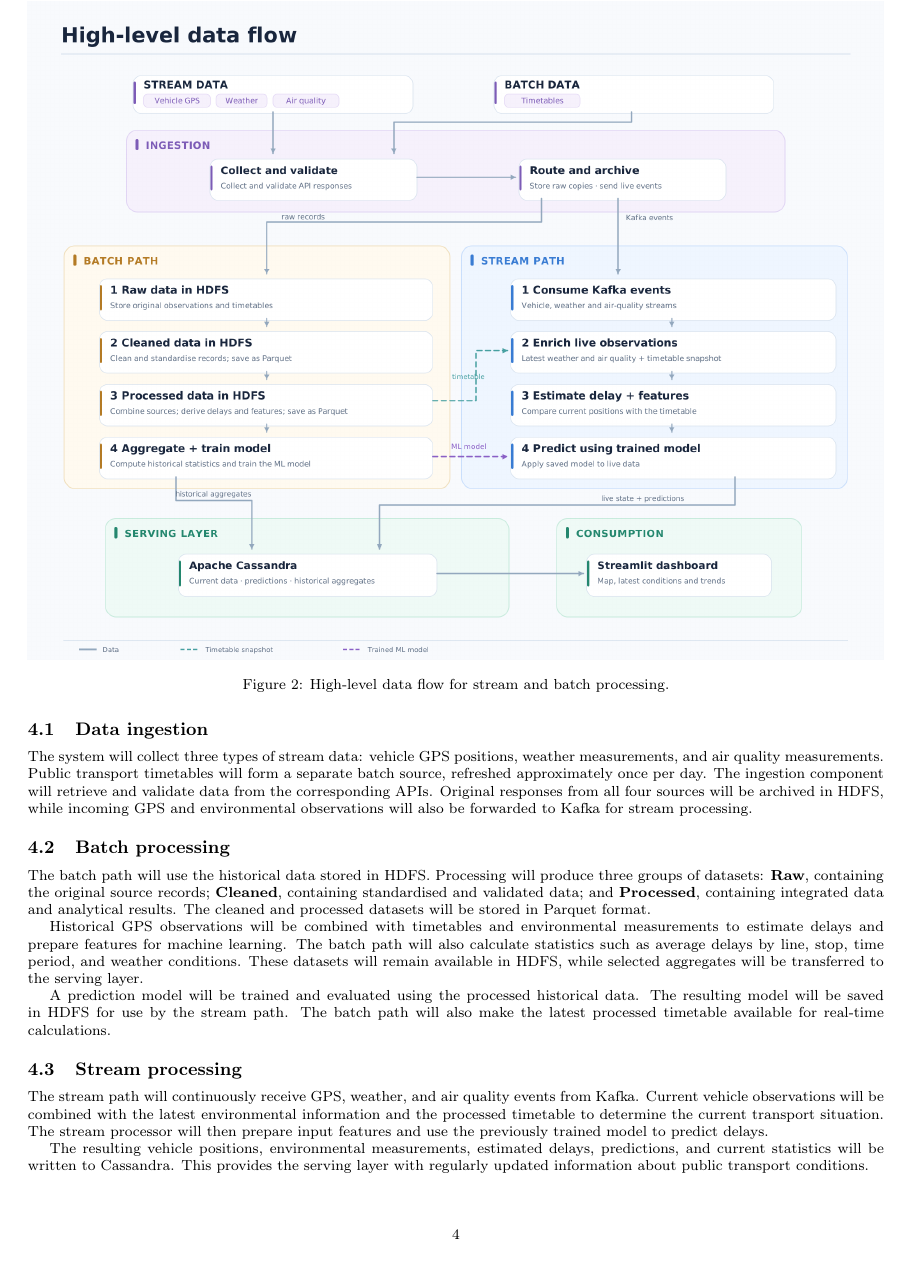
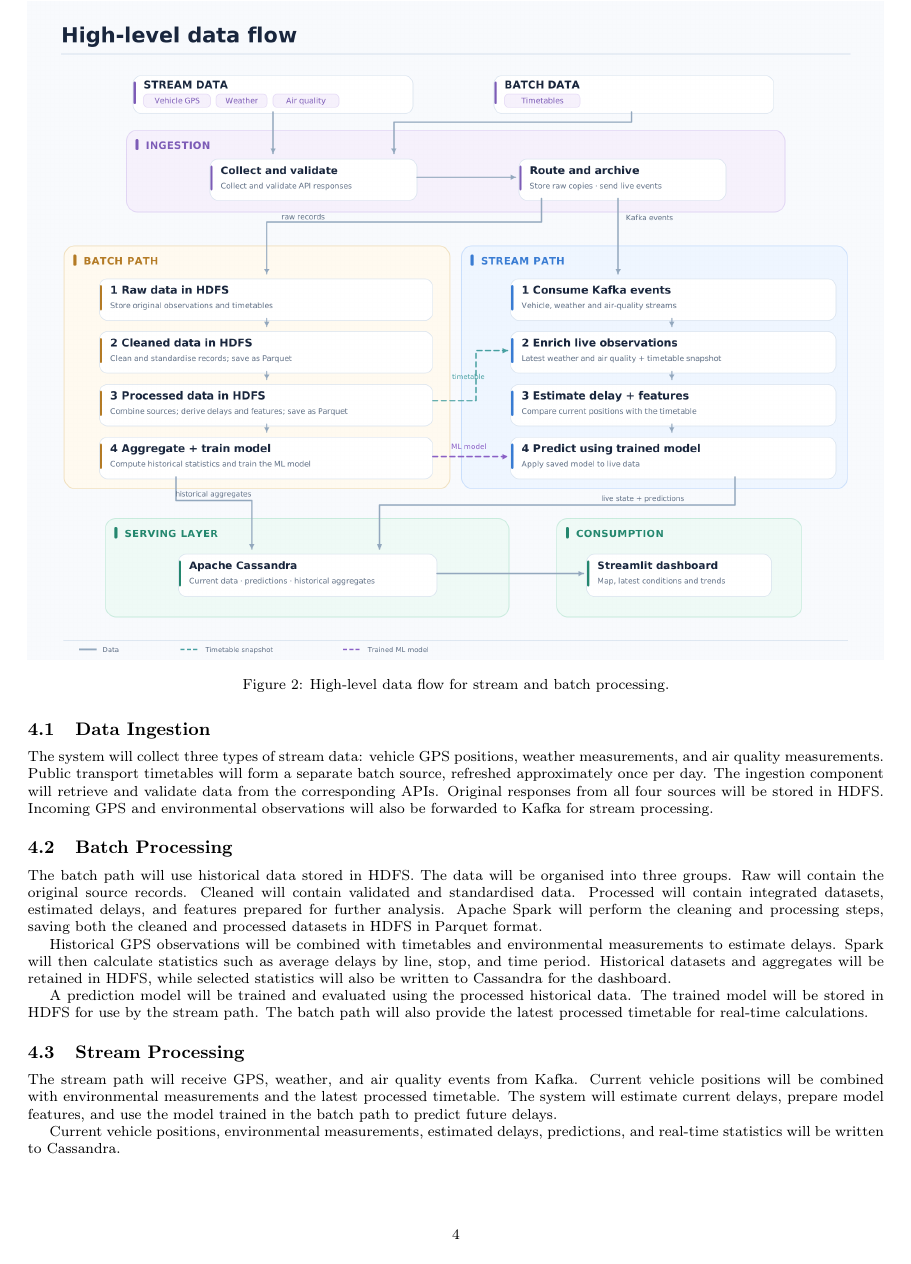
Before and after one commit to tymsoncyferki/big-data-ztm, a LaTeX document (milestone 1/report1.tex): page 4 of 7. Compiled offline with pdfLaTeX.

Commit message:
Minor updates in Solution Architecture and Data Processing Steps sections

```diff
--- a/milestone 1/report1.tex
+++ b/milestone 1/report1.tex
@@ -198,21 +198,21 @@ The proposed solution is based on the \textbf{Lambda Architecture}, which combin
     \label{fig:lambda-data-flow}
 \end{figure}
 
-\subsection{Data ingestion}
+\subsection{Data Ingestion}
 
-The system will collect three types of stream data: vehicle GPS positions, weather measurements, and air quality measurements. Public transport timetables will form a separate batch source, refreshed approximately once per day. The ingestion component will retrieve and validate data from the corresponding APIs. Original responses from all four sources will be archived in HDFS, while incoming GPS and environmental observations will also be forwarded to Kafka for stream processing.
+The system will collect three types of stream data: vehicle GPS positions, weather measurements, and air quality measurements. Public transport timetables will form a separate batch source, refreshed approximately once per day. The ingestion component will retrieve and validate data from the corresponding APIs. Original responses from all four sources will be stored in HDFS. Incoming GPS and environmental observations will also be forwarded to Kafka for stream processing.
 
-\subsection{Batch processing}
+\subsection{Batch Processing}
 
-The batch path will use the historical data stored in HDFS. Processing will produce three groups of datasets: \textbf{Raw}, containing the original source records; \textbf{Cleaned}, containing standardised and validated data; and \textbf{Processed}, containing integrated data and analytical results. The cleaned and processed datasets will be stored in Parquet format.
+The batch path will use historical data stored in HDFS. The data will be organised into three groups. Raw will contain the original source records. Cleaned will contain validated and standardised data. Processed will contain integrated datasets, estimated delays, and features prepared for further analysis. Apache Spark will perform the cleaning and processing steps, saving both the cleaned and processed datasets in HDFS in Parquet format.
 
-Historical GPS observations will be combined with timetables and environmental measurements to estimate delays and prepare features for machine learning. The batch path will also calculate statistics such as average delays by line, stop, time period, and weather conditions. These datasets will remain available in HDFS, while selected aggregates will be transferred to the serving layer.
+Historical GPS observations will be combined with timetables and environmental measurements to estimate delays. Spark will then calculate statistics such as average delays by line, stop, and time period. Historical datasets and aggregates will be retained in HDFS, while selected statistics will also be written to Cassandra for the dashboard.
 
-A prediction model will be trained and evaluated using the processed historical data. The resulting model will be saved in HDFS for use by the stream path. The batch path will also make the latest processed timetable available for real-time calculations.
+A prediction model will be trained and evaluated using the processed historical data. The trained model will be stored in HDFS for use by the stream path. The batch path will also provide the latest processed timetable for real-time calculations.
 
-\subsection{Stream processing}
+\subsection{Stream Processing}
 
-The stream path will continuously receive GPS, weather, and air quality events from Kafka. Current vehicle observations will be combined with the latest environmental information and the processed timetable to determine the current transport situation. The stream processor will then prepare input features and use the previously trained model to predict delays.
+The stream path will receive GPS, weather, and air quality events from Kafka. Current vehicle positions will be combined with environmental measurements and the latest processed timetable. The system will estimate current delays, prepare model features, and use the model trained in the batch path to predict future delays.
 
-The resulting vehicle positions, environmental measurements, estimated delays, predictions, and current statistics will be written to Cassandra. This provides the serving layer with regularly updated information about public transport conditions.
+Current vehicle positions, environmental measurements, estimated delays, predictions, and real-time statistics will be written to Cassandra.
 
@@ -222 +222,2 @@ The dashboard will combine current information from the stream path with histori
 
+\section{Solution Architecture}
```
Also changed, not shown: milestone 1/report1.pdf, milestone 1/report1.tex (32 more changed lines).
